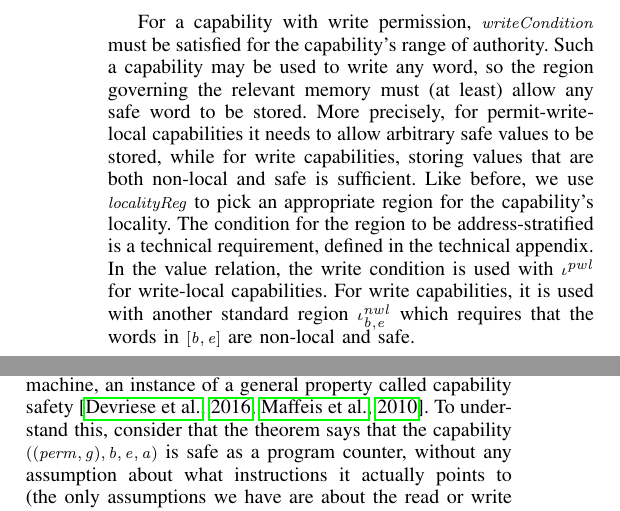
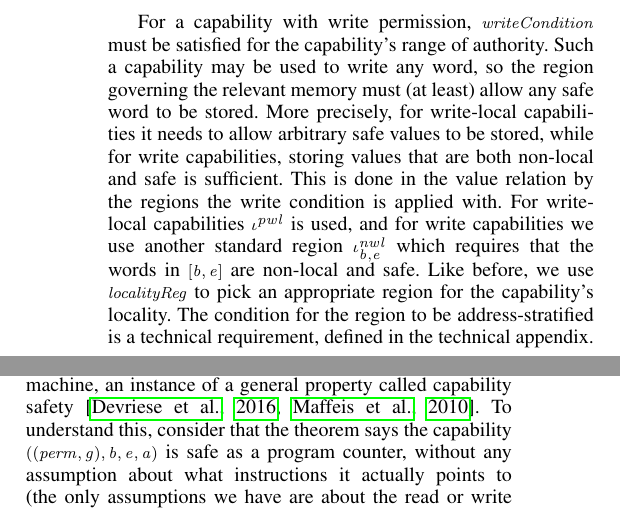
Before and after one commit to dominiquedevriese/capability-machine-reasoning-on-paper, a LaTeX paper (csf-2017/paper.tex): two parts of the columns of page 8 of 14, joined at a grey line, cut so that both start at the same text. Compiled offline with pdfLaTeX; a missing font is replaced by an installed copy or a similar font; a LaTeX package or settings file that is missing is left out.

Commit message:
Pass over LR section done

```diff
--- a/csf-2017/paper.tex
+++ b/csf-2017/paper.tex
@@ -1819,19 +1819,21 @@ only the permanent regions when $\gl$ is global. The read condition is defined
 in terms of a standard region $\iota^\pwl_{\start,\addrend}$ which requires all
 the words in the range $[\start,\addrend]$ to be safe.
 
-For a capability with write permission, $\writeCond{}$ must be satisfied for the
-capability's range of authority. Such a capability may be used to write any
-word, so the region governing the relevant memory must (at least) allow any safe
-word to be stored. More precisely, for permit-write-local capabilities it needs
-to allow arbitrary safe values to be stored, while for write capabilities,
-storing values that are both non-local and safe is sufficient. Like before, we
-use $\var{localityReg}$ to pick an appropriate region for the capability's
-locality. The condition for the region to be address-stratified is a technical
-requirement, defined in the technical appendix. In the value relation, the write
-condition is used with $\iota^\pwl$ for write-local capabilities. For write
-capabilities, it is used with another standard region
+For a capability with write permission, $\writeCond{}$ must be
+satisfied for the capability's range of authority. Such a capability
+may be used to write any word, so the region governing the relevant
+memory must (at least) allow any safe word to be stored. More
+precisely, for write-local capabilities it needs to allow arbitrary
+safe values to be stored, while for write capabilities, storing values
+that are both non-local and safe is sufficient.  This is done in the
+value relation by the regions the write condition is applied with. For
+write-local capabilities $\iota^\pwl$ is used, and for write
+capabilities we use another standard region
 $\iota^\nwl_{\start,\addrend}$ which requires that the words in
-$[\start,\addrend]$ are non-local and safe.
+$[\start,\addrend]$ are non-local and safe.  Like before, we use
+$\var{localityReg}$ to pick an appropriate region for the capability's
+locality. The condition for the region to be address-stratified is a
+technical requirement, defined in the technical appendix.
 
 The conditions $\entryCond{}$ and $\execCond{}$ are very similar. Both require
 that the capability can be safely jumped to. However, executable capabilities
@@ -1879,7 +1881,7 @@ safe authority is capability safe as a program counter.
 The Fundamental Theorem can be understood as a general expression of the
 guarantees offered by the capability machine, an instance of a general property
 called capability safety~\citep{Devriese:2016ObjCap,Maffeis2010OC}. To
-understand this, consider that the theorem says that the capability
+understand this, consider that the theorem says the capability
 $((\perm,\gl),\start,\addrend,\addr)$ is safe as a program counter, without any
 assumption about what instructions it actually points to (the only assumptions
 we have are about the read or write authority that it carries). As such, the
```
Also changed, not shown: csf-2017/paper.tex (2 more changed lines).
